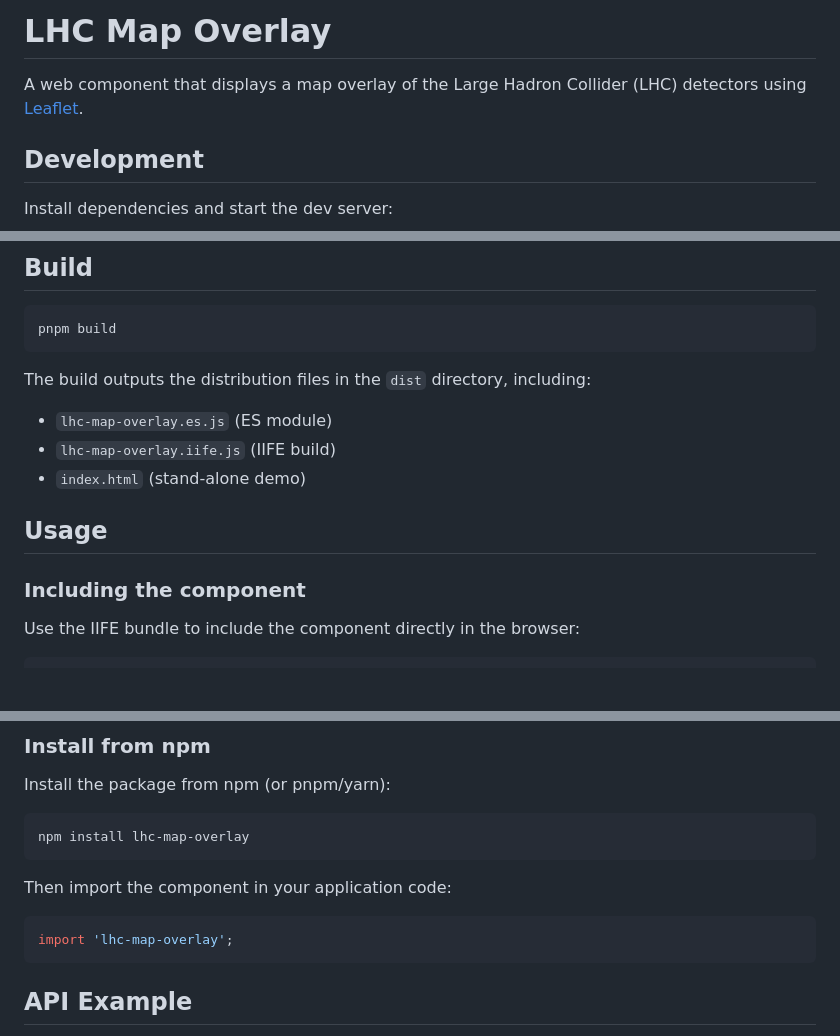
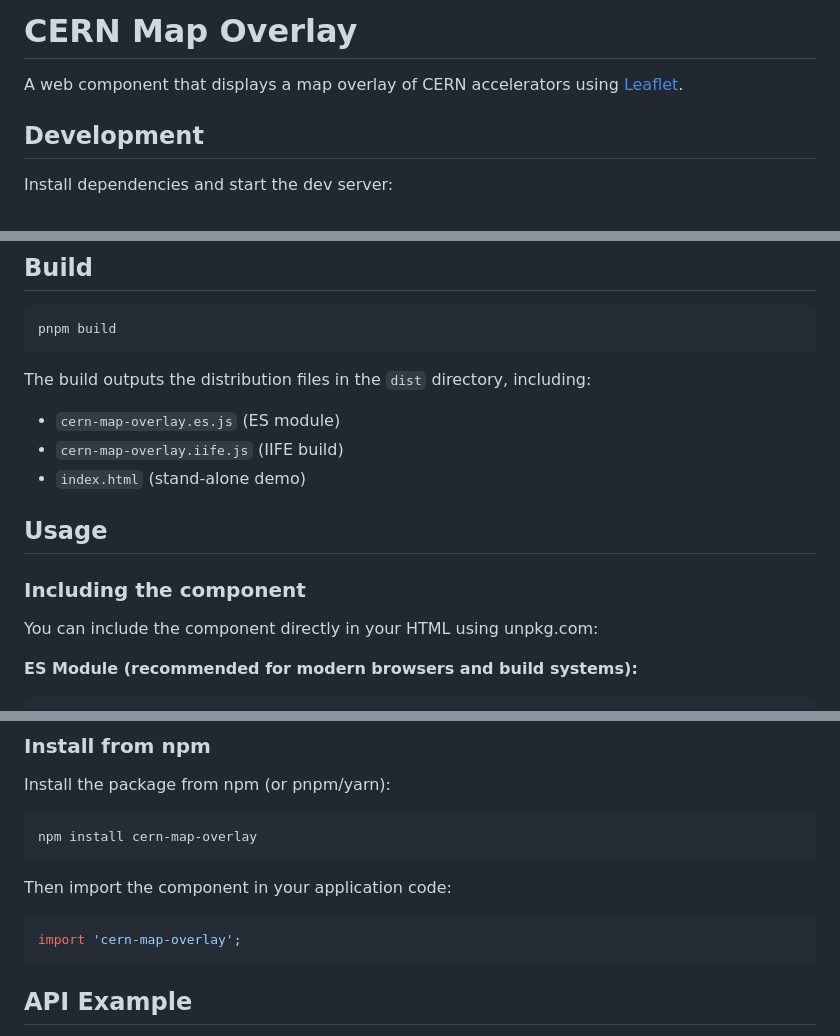
Before and after one commit to kws/cern-map-overlay, a Markdown page: README.md, 3 parts joined by grey strips. Drawn GitHub-style; blank space fills up the shorter version.

````diff
--- a/README.md
+++ b/README.md
@@ -1,6 +1,6 @@
-# LHC Map Overlay
+# CERN Map Overlay
 
-A web component that displays a map overlay of the Large Hadron Collider (LHC) detectors using [Leaflet](https://leafletjs.com/).
+A web component that displays a map overlay of CERN accelerators using [Leaflet](https://leafletjs.com/).
 
 ## Development
 
@@ -21,14 +21,16 @@ pnpm build
 
 The build outputs the distribution files in the `dist` directory, including:
 
-- `lhc-map-overlay.es.js` (ES module)
-- `lhc-map-overlay.iife.js` (IIFE build)
+- `cern-map-overlay.es.js` (ES module)
+- `cern-map-overlay.iife.js` (IIFE build)
 - `index.html` (stand‑alone demo)
 
 ## Usage
 
 ### Including the component
 
-Use the IIFE bundle to include the component directly in the browser:
+You can include the component directly in your HTML using unpkg.com:
+
+**ES Module (recommended for modern browsers and build systems):**
 
 ```html
@@ -48,13 +66,13 @@ Or use the ES module build:
 Install the package from npm (or pnpm/yarn):
 
 ```bash
-npm install lhc-map-overlay
+npm install cern-map-overlay
 ```
 
 Then import the component in your application code:
 
 ```js
-import 'lhc-map-overlay';
+import 'cern-map-overlay';
 ```
 
 ## API Example
````
Also changed, not shown: other parts of README.md (+92 -26 lines).
